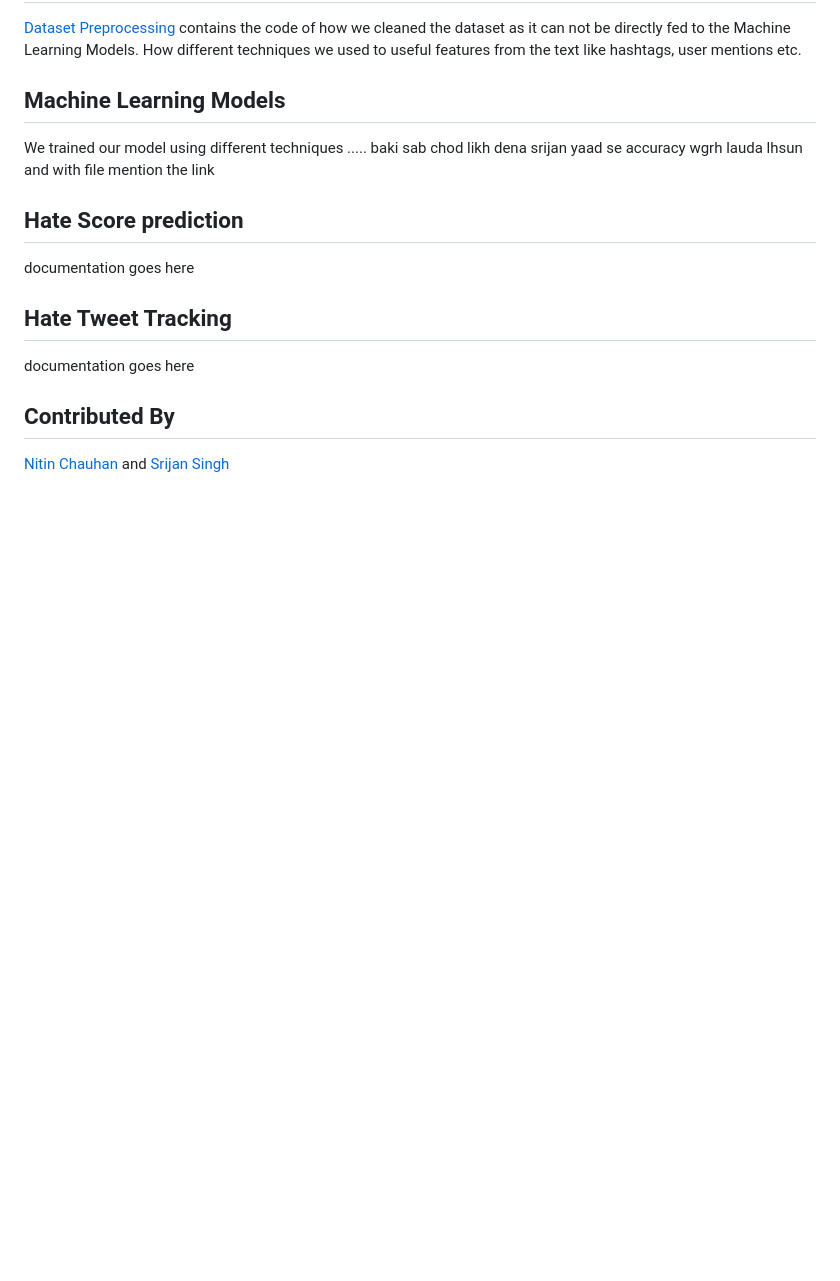
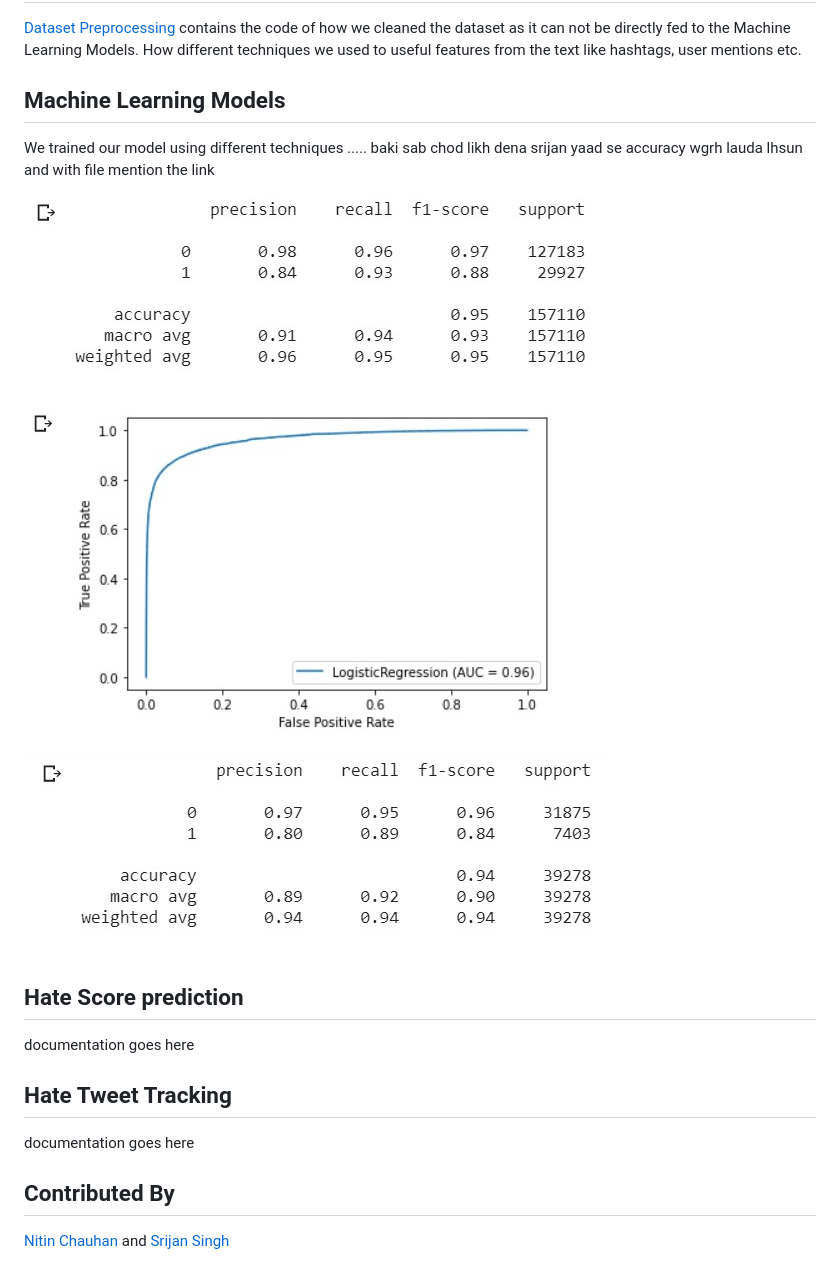
Before and after one commit to chauhan17nitin/hatErase, a Markdown page: README.md, the part around the change. Drawn GitHub-style; pictures changed too: image1.jpg (added), image2.jpg (added), image3.jpg (added); blank space fills up the shorter version.

```diff
--- a/README.md
+++ b/README.md
@@ -17,6 +17,10 @@ We used different open source datasets, from different hackathons and competetio
 ## Machine Learning Models
 We trained our model using different techniques ..... baki sab chod likh dena srijan yaad se accuracy wgrh lauda lhsun and with file mention the link
 
+![alttext](image1.jpg)
+![alttext](image2.jpg)
+![alttext](image3.jpg)
+
 ## Hate Score prediction
 documentation goes here
 
```
